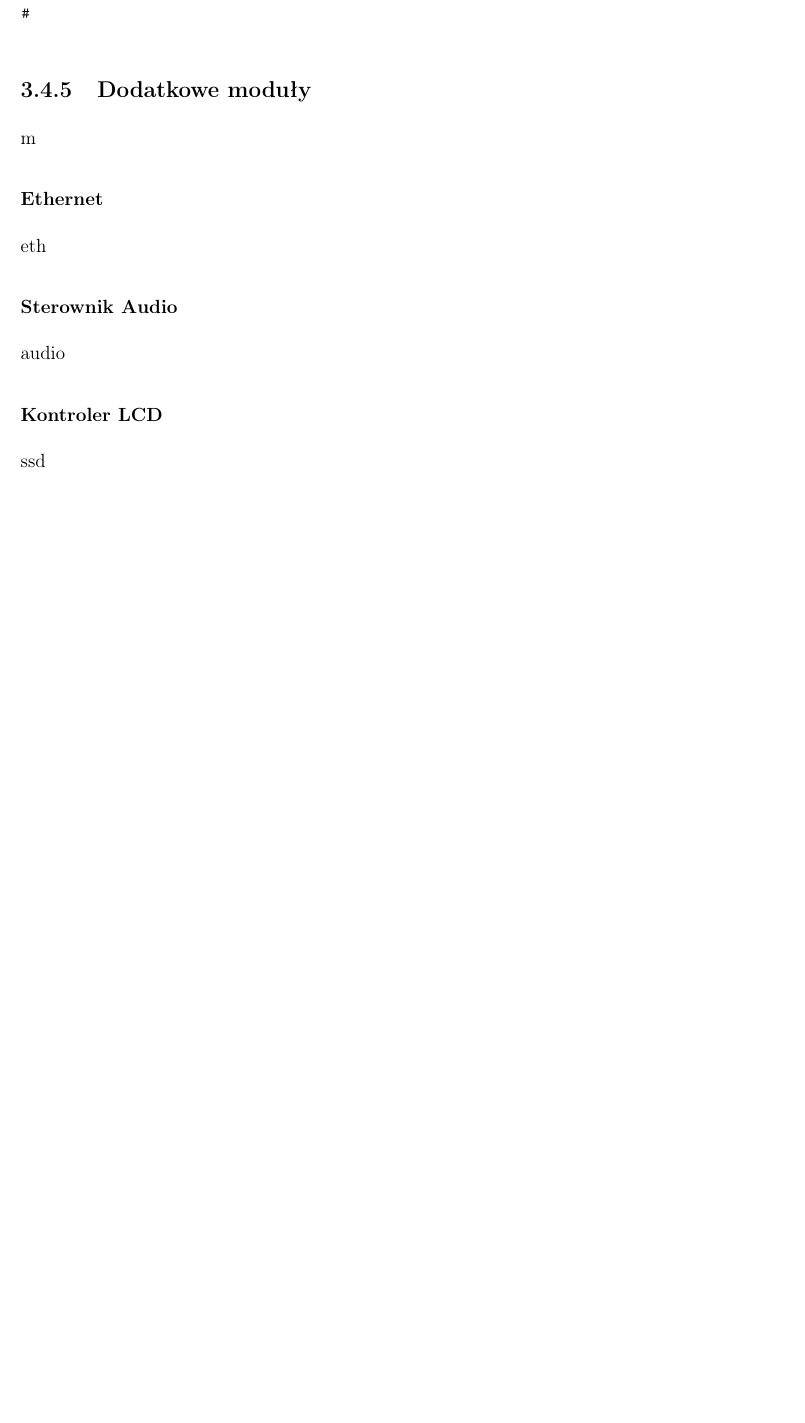
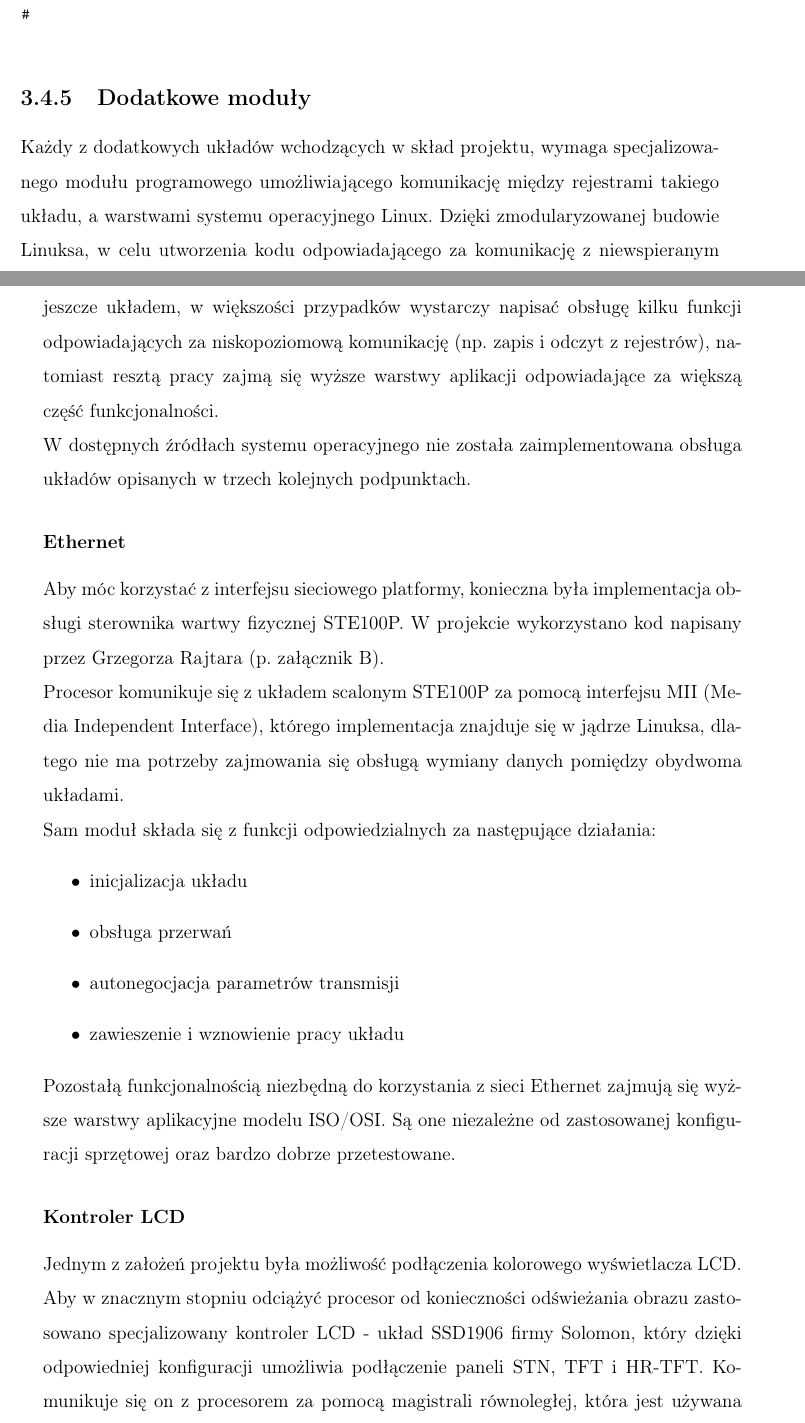
Before and after one commit to kubaodias/armboard, a LaTeX book (text/dyplom.tex): part of page 48 of 55 before the commit and two parts of pages 48 and 49 of 57 after it, the two joined at a grey line, cut so that both start at the same text, the shorter picture padded with empty space. Compiled offline with pdfLaTeX.

Commit message:
Modules description finished

```diff
--- a/text/dyplom.tex
+++ b/text/dyplom.tex
@@ -807,9 +815,24 @@ Dec 31 17:00:48 login[258]: root login on 'ttyS0'
 #
 				\end{lstlisting}
 
-				% jak u-boot to startuje? wylaczone przerwania, d-cache i i-cache
 			\subsection{Dodatkowe moduły}
 				\label{sec:linux_modules}
-				m
+				Każdy z dodatkowych układów wchodzących w skład projektu, wymaga specjalizowanego modułu programowego umożliwiającego komunikację między rejestrami takiego układu, a warstwami systemu operacyjnego Linux. Dzięki zmodularyzowanej budowie Linuksa, w celu utworzenia kodu odpowiadającego za komunikację z niewspieranym jeszcze układem, w większości przypadków wystarczy napisać obsługę kilku funkcji odpowiadających za niskopoziomową komunikację (np. zapis i odczyt z rejestrów), natomiast resztą pracy zajmą się wyższe warstwy aplikacji odpowiadające za większą część funkcjonalności.\\
+				W dostępnych źródłach systemu operacyjnego nie została zaimplementowana obsługa układów opisanych w trzech kolejnych podpunktach.
+
 				\subsubsection{Ethernet}
-					eth
+					Aby móc korzystać z interfejsu sieciowego platformy, konieczna była implementacja obsługi sterownika wartwy fizycznej STE100P. W projekcie wykorzystano kod napisany przez Grzegorza Rajtara (p. załącznik \ref{app:przykladowe_projekty}).\\
+					 Procesor komunikuje się z układem scalonym STE100P za pomocą interfejsu MII (Media Independent Interface), którego implementacja znajduje się w jądrze Linuksa, dlatego nie ma potrzeby zajmowania się obsługą wymiany danych pomiędzy obydwoma układami.\\
+					 Sam moduł składa się z funkcji odpowiedzialnych za następujące działania:
+					 \begin{itemize}
+					 	\item inicjalizacja układu
+					 	\item obsługa przerwań
+					 	\item autonegocjacja parametrów transmisji
+					 	\item zawieszenie i wznowienie pracy układu
+					 \end{itemize}
+					 Pozostałą funkcjonalnością niezbędną do korzystania z sieci Ethernet zajmują się wyższe warstwy aplikacyjne modelu ISO/OSI. Są one niezależne od zastosowanej konfiguracji sprzętowej oraz bardzo dobrze przetestowane.
+				\subsubsection{Kontroler LCD}
+					Jednym z założeń projektu była możliwość podłączenia kolorowego wyświetlacza LCD. Aby w znacznym stopniu odciążyć procesor od konieczności odświeżania obrazu zastosowano specjalizowany kontroler LCD - układ SSD1906 firmy Solomon, który dzięki odpowiedniej konfiguracji umożliwia podłączenie paneli STN, TFT i HR-TFT. Komunikuje się on z procesorem za pomocą magistrali równoległej, która jest używana również do komunikacji z pamięcią SDRAM platformy. Rejestry i 256kB wewnętrznej pamięci SRAM układu SSD1906 są widziane przez procesor pod adresem 0x40000000.\\
+					Linuksowy moduł jądra, potrafiący obsłużyć sterownik wyświetlacza opiera się na idei tzw. bufora ramki (ang. framebuffer). Aplikacje wyświetlające obraz komunikują się z urządzeniem \texttt{/dev/fb0}, które jest zależne od niskopoziomowej implementacji sprzętowej sterownika, natomiast sam kontroler LCD jest widziany przez kernel i sterownik framebuffera jako obszar pamięci do którego można zapisać obraz.\\
+					Zadania linuksowego modułu układu SSD1906 są następujące:
+					\begin{itemize}
@@ -816,7 +848,6 @@ Dec 31 17:00:48 login[258]: root login on 'ttyS0'
 				\subsubsection{Sterownik Audio}
-					audio
-				\subsubsection{Kontroler LCD}
-					ssd
+					Komunikacja z układem scalonym TLV320DAC23 odbywa się za pośrednictwem interfejsów TWI i SSC. Moduł tego sterownika powinien zajmować się głównie ustawianiem trybu pracy m.in. częstotliwości próbkowania, natomiast pozostała część pracy należy do systemu ALSA (Advanced Linux Sound Architecture), z którym komunikują się aplikacje użytkownika mogące odtwarzać dźwięk.\\
+					W chwili oddawania tej pracy, programowy sterownik układu TLV320DAC23 nie został jeszcze zaimplementowany.
 %		\section{Aplikacja demonstracyjna}
 
 	\chapter{Podsumowanie}
```
Also changed, not shown: text/dyplom.tex (31 more changed lines).
